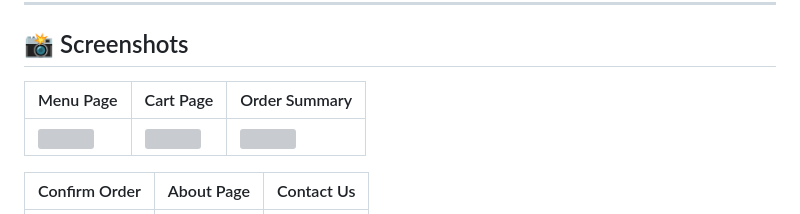
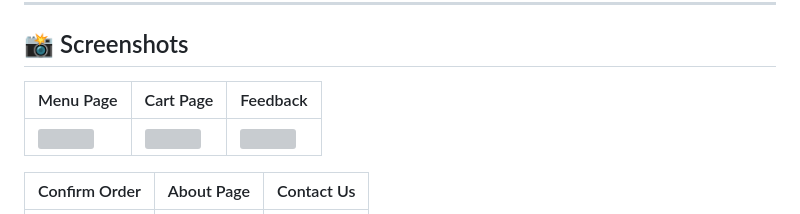
Before and after one commit to tomerarvind195-byte/Webside-for-a-restaurantbase-WebApplication, a Markdown page: README.md, the part around the change. Drawn GitHub-style; grey boxes are pictures that could not be loaded.

Commit message:
Update screenshots section in README

```diff
--- a/README.md
+++ b/README.md
@@ -22,7 +22,7 @@ https://tomerarvind195-byte.github.io/Webside-for-a-restaurantbase-WebApplicatio
 
 ## 📸 Screenshots
 
-| Menu Page | Cart Page | Order Summary |
+| Menu Page | Cart Page | Feedback |
 |-----------|------------|---------------|
 | <img src="https://github.com/user-attachments/assets/ee41bb8e-5b7e-4bc7-8eb7-592f7cd3cae6" width="300"> | <img src="https://github.com/user-attachments/assets/32e2edde-75a7-457a-bb32-32daf5c2078b" width="300"> | <img src="https://github.com/user-attachments/assets/de292957-1928-494c-b1a5-257e0e3af51f" width="300"> |
 
```
